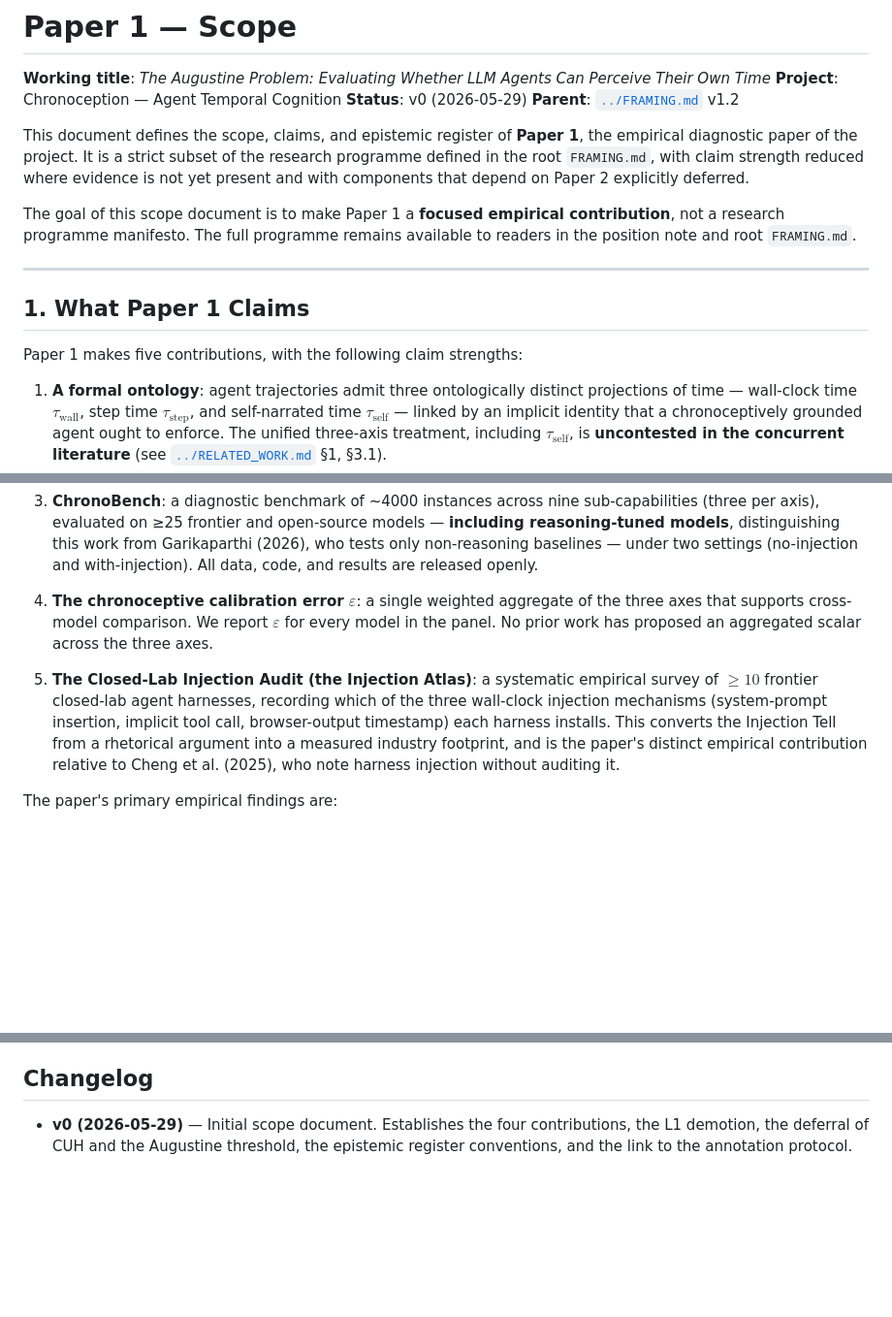
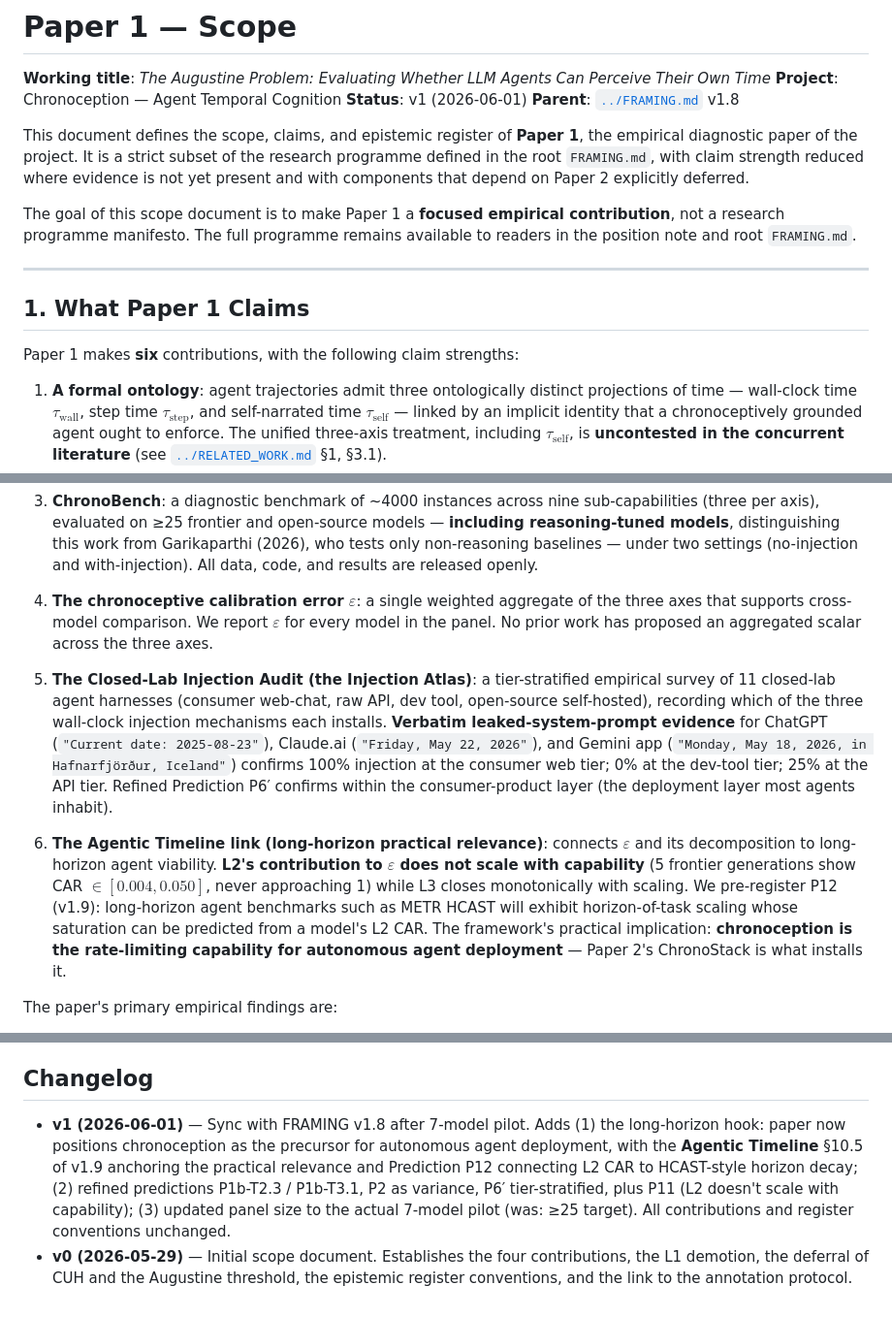
Before and after one commit to Justin0504/Chronoception-agent-temporal-cognition, a Markdown page: paper1/SCOPE.md, 3 parts joined by grey strips. Shown at 97% size. GitHub-like rendering; blank space fills up the shorter version.

```diff
--- a/paper1/SCOPE.md
+++ b/paper1/SCOPE.md
@@ -2,8 +2,8 @@
 
 **Working title**: *The Augustine Problem: Evaluating Whether LLM Agents Can Perceive Their Own Time*
 **Project**: Chronoception — Agent Temporal Cognition
-**Status**: v0 (2026-05-29)
-**Parent**: [`../FRAMING.md`](../FRAMING.md) v1.2
+**Status**: v1 (2026-06-01)
+**Parent**: [`../FRAMING.md`](../FRAMING.md) v1.8
 
 This document defines the scope, claims, and epistemic register of **Paper 1**, the empirical diagnostic paper of the project. It is a strict subset of the research programme defined in the root `FRAMING.md`, with claim strength reduced where evidence is not yet present and with components that depend on Paper 2 explicitly deferred.
 
@@ -13,7 +13,7 @@ The goal of this scope document is to make Paper 1 a **focused empirical contrib
 
 ## 1. What Paper 1 Claims
 
-Paper 1 makes five contributions, with the following claim strengths:
+Paper 1 makes **six** contributions, with the following claim strengths:
 
 1. **A formal ontology**: agent trajectories admit three ontologically distinct projections of time — wall-clock time $\tau_{\text{wall}}$, step time $\tau_{\text{step}}$, and self-narrated time $\tau_{\text{self}}$ — linked by an implicit identity that a chronoceptively grounded agent ought to enforce. The unified three-axis treatment, including $\tau_{\text{self}}$, is **uncontested in the concurrent literature** (see [`../RELATED_WORK.md`](../RELATED_WORK.md) §1, §3.1).
 
@@ -23,7 +23,9 @@ Paper 1 makes five contributions, with the following claim strengths:
 
 4. **The chronoceptive calibration error $\varepsilon$**: a single weighted aggregate of the three axes that supports cross-model comparison. We report $\varepsilon$ for every model in the panel. No prior work has proposed an aggregated scalar across the three axes.
 
-5. **The Closed-Lab Injection Audit (the Injection Atlas)**: a systematic empirical survey of $\geq 10$ frontier closed-lab agent harnesses, recording which of the three wall-clock injection mechanisms (system-prompt insertion, implicit tool call, browser-output timestamp) each harness installs. This converts the Injection Tell from a rhetorical argument into a measured industry footprint, and is the paper's distinct empirical contribution relative to Cheng et al. (2025), who note harness injection without auditing it.
+5. **The Closed-Lab Injection Audit (the Injection Atlas)**: a tier-stratified empirical survey of 11 closed-lab agent harnesses (consumer web-chat, raw API, dev tool, open-source self-hosted), recording which of the three wall-clock injection mechanisms each installs. **Verbatim leaked-system-prompt evidence** for ChatGPT (`"Current date: 2025-08-23"`), Claude.ai (`"Friday, May 22, 2026"`), and Gemini app (`"Monday, May 18, 2026, in Hafnarfjörður, Iceland"`) confirms 100% injection at the consumer web tier; 0% at the dev-tool tier; 25% at the API tier. Refined Prediction P6′ confirms within the consumer-product layer (the deployment layer most agents inhabit).
+
+6. **The Agentic Timeline link (long-horizon practical relevance)**: connects $\varepsilon$ and its decomposition to long-horizon agent viability. **L2's contribution to $\varepsilon$ does not scale with capability** (5 frontier generations show CAR $\in [0.004, 0.050]$, never approaching 1) while L3 closes monotonically with scaling. We pre-register P12 (v1.9): long-horizon agent benchmarks such as METR HCAST will exhibit horizon-of-task scaling whose saturation can be predicted from a model's L2 CAR. The framework's practical implication: **chronoception is the rate-limiting capability for autonomous agent deployment** — Paper 2's ChronoStack is what installs it.
 
 The paper's primary empirical findings are:
 
@@ -119,4 +121,5 @@ These three claims are sufficient to establish the Augustine Problem as a measur
 
 ## Changelog
 
+- **v1 (2026-06-01)** — Sync with FRAMING v1.8 after 7-model pilot. Adds (1) the long-horizon hook: paper now positions chronoception as the precursor for autonomous agent deployment, with the **Agentic Timeline** §10.5 of v1.9 anchoring the practical relevance and Prediction P12 connecting L2 CAR to HCAST-style horizon decay; (2) refined predictions P1b-T2.3 / P1b-T3.1, P2 as variance, P6′ tier-stratified, plus P11 (L2 doesn't scale with capability); (3) updated panel size to the actual 7-model pilot (was: ≥25 target). All contributions and register conventions unchanged.
 - **v0 (2026-05-29)** — Initial scope document. Establishes the four contributions, the L1 demotion, the deferral of CUH and the Augustine threshold, the epistemic register conventions, and the link to the annotation protocol.
```
Also changed, not shown: paper1/outline.md (+16 -6 lines).
